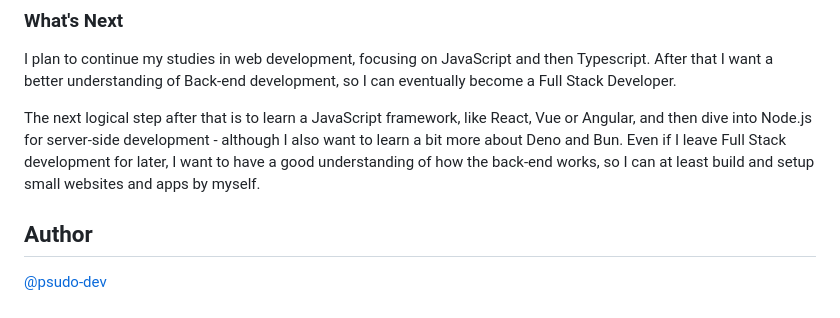
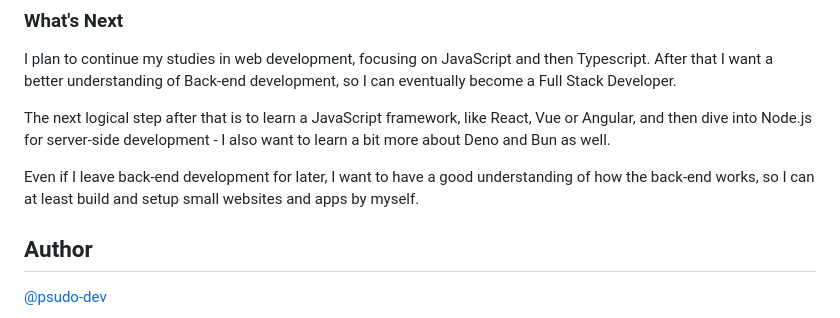
Before and after one commit to psudo-dev/origamid-projeto-bikcraft, a Markdown page: README.md, the part around the change. Drawn GitHub-style.

```diff
--- a/README.md
+++ b/README.md
@@ -82,7 +82,9 @@ I've done some things differently from the course, I added a *hamburger menu* fo
 
 I plan to continue my studies in web development, focusing on JavaScript and then Typescript. After that I want a better understanding of Back-end development, so I can eventually become a Full Stack Developer.
 
-The next logical step after that is to learn a JavaScript framework, like React, Vue or Angular, and then dive into Node.js for server-side development - although I also want to learn a bit more about Deno and Bun. Even if I leave Full Stack development for later, I want to have a good understanding of how the back-end works, so I can at least build and setup small websites and apps by myself.
+The next logical step after that is to learn a JavaScript framework, like React, Vue or Angular, and then dive into Node.js for server-side development - I also want to learn a bit more about Deno and Bun as well.
+
+Even if I leave back-end development for later, I want to have a good understanding of how the back-end works, so I can at least build and setup small websites and apps by myself.
 
 ## Author
 
```
